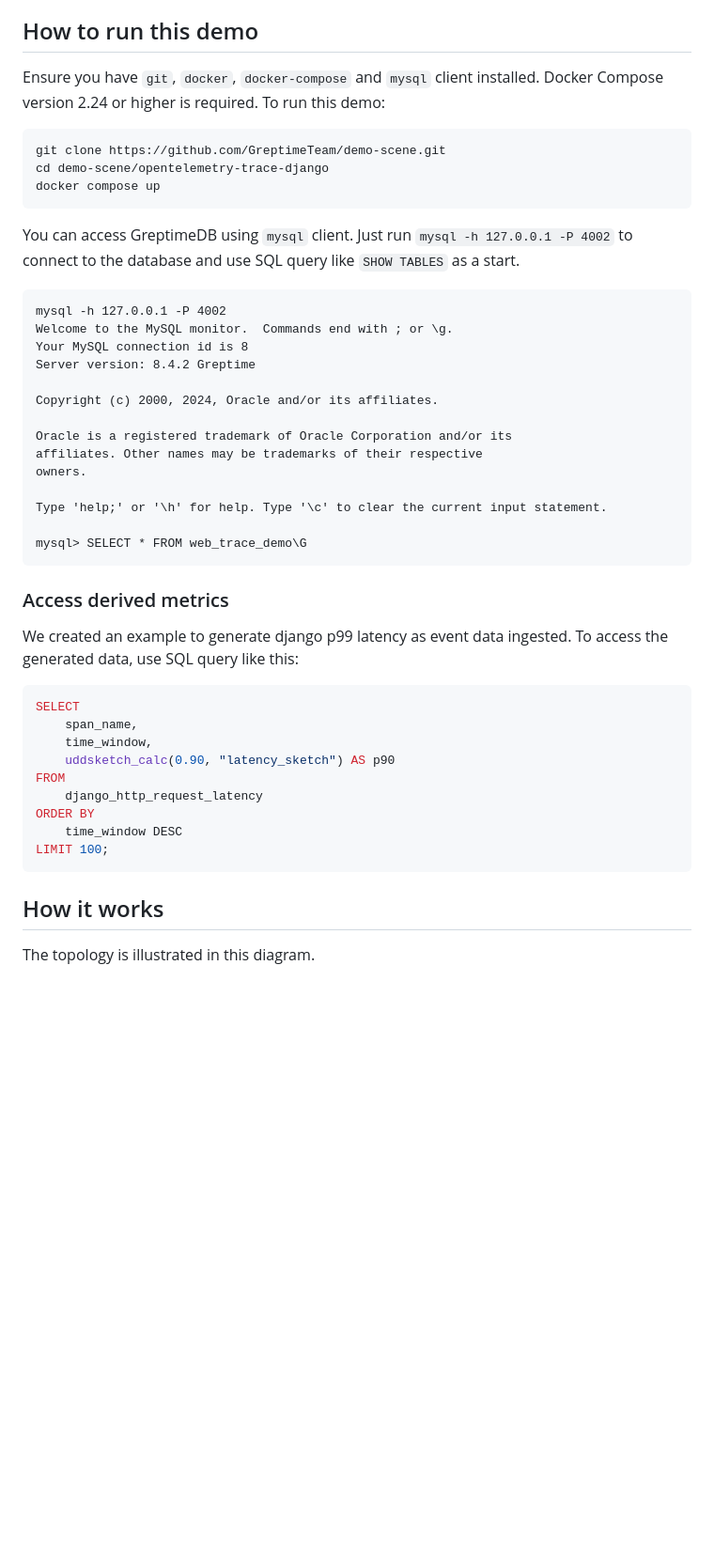
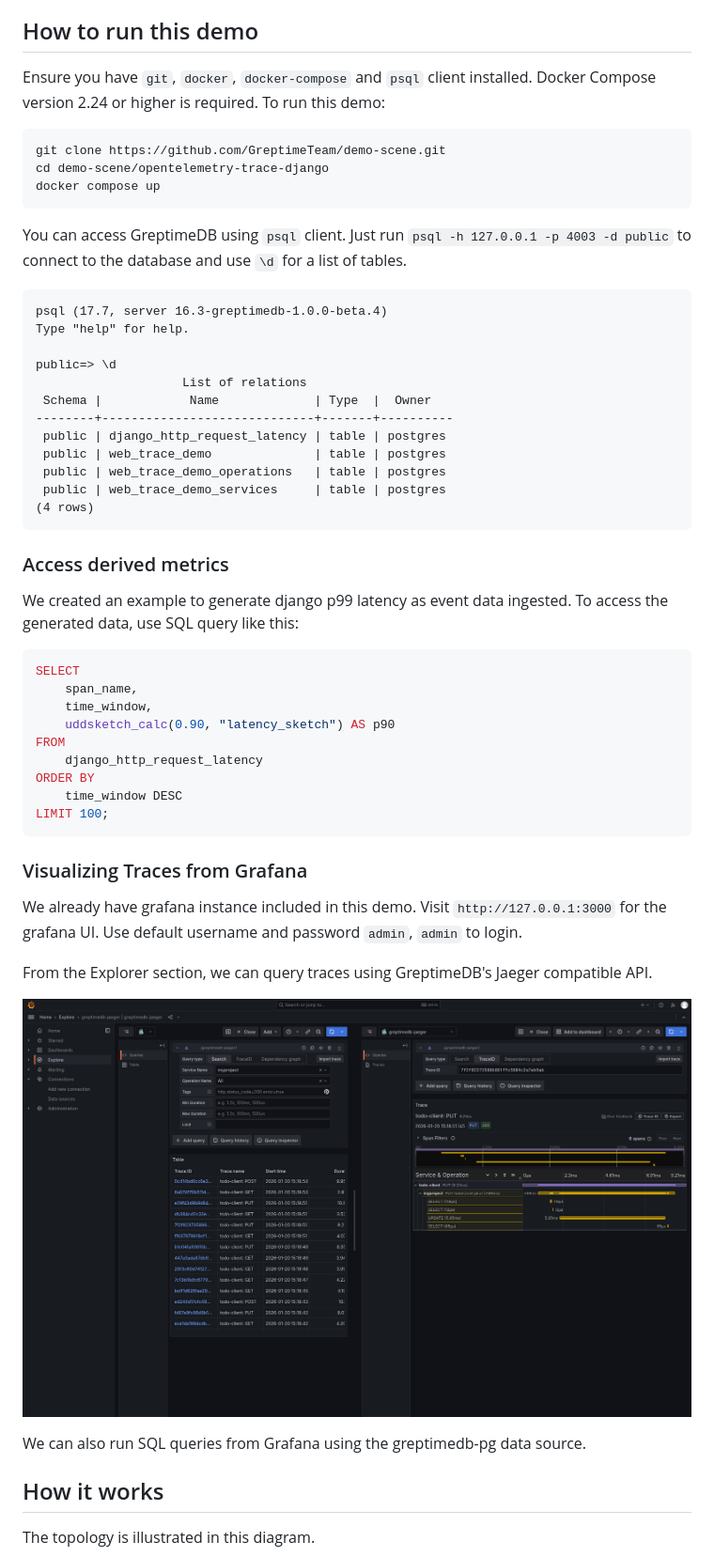
Before and after one commit to GreptimeTeam/demo-scene, a Markdown page: opentelemetry-trace-django/README.md, the part around the change. Shown: that part at 94% size. Drawn GitHub-style; pictures changed too: opentelemetry-trace-django/screenshot.png (added); blank space fills up the shorter version.

Commit message:
feat: improve the demo

````diff
--- a/opentelemetry-trace-django/README.md
+++ b/opentelemetry-trace-django/README.md
@@ -11,7 +11,7 @@ format.
 
 ## How to run this demo
 
-Ensure you have `git`, `docker`, `docker-compose` and `mysql` client
+Ensure you have `git`, `docker`, `docker-compose` and `psql` client
 installed. Docker Compose version 2.24 or higher is required. To run this
 demo:
 
@@ -21,25 +21,22 @@ cd demo-scene/opentelemetry-trace-django
 docker compose up
 ```
 
-You can access GreptimeDB using `mysql` client. Just run `mysql -h 127.0.0.1 -P
-4002` to connect to the database and use SQL query like `SHOW TABLES` as a
-start.
+You can access GreptimeDB using `psql` client. Just run `psql -h 127.0.0.1 -p
+4003 -d public` to connect to the database and use `\d` for a list of tables.
 
 ```
-mysql -h 127.0.0.1 -P 4002
-Welcome to the MySQL monitor.  Commands end with ; or \g.
-Your MySQL connection id is 8
-Server version: 8.4.2 Greptime
+psql (17.7, server 16.3-greptimedb-1.0.0-beta.4)
+Type "help" for help.
 
-Copyright (c) 2000, 2024, Oracle and/or its affiliates.
-
-Oracle is a registered trademark of Oracle Corporation and/or its
-affiliates. Other names may be trademarks of their respective
-owners.
-
-Type 'help;' or '\h' for help. Type '\c' to clear the current input statement.
-
-mysql> SELECT * FROM web_trace_demo\G
+public=> \d
+                    List of relations
+ Schema |            Name             | Type  |  Owner
+--------+-----------------------------+-------+----------
+ public | django_http_request_latency | table | postgres
+ public | web_trace_demo              | table | postgres
+ public | web_trace_demo_operations   | table | postgres
+ public | web_trace_demo_services     | table | postgres
+(4 rows)
 ```
 
 ### Access derived metrics
@@ -59,6 +56,19 @@ ORDER BY
 LIMIT 100;
 ```
 
+### Visualizing Traces from Grafana
+
+We already have grafana instance included in this demo. Visit
+`http://127.0.0.1:3000` for the grafana UI. Use default username and password
+`admin`, `admin` to login.
+
+From the Explorer section, we can query traces using GreptimeDB's Jaeger
+compatible API.
+
+![screenshot](screenshot.png)
+
+We can also run SQL queries from Grafana using the greptimedb-pg data source.
+
 ## How it works
 
 The topology is illustrated in this diagram.
````
Also changed, not shown: 2 other files.
